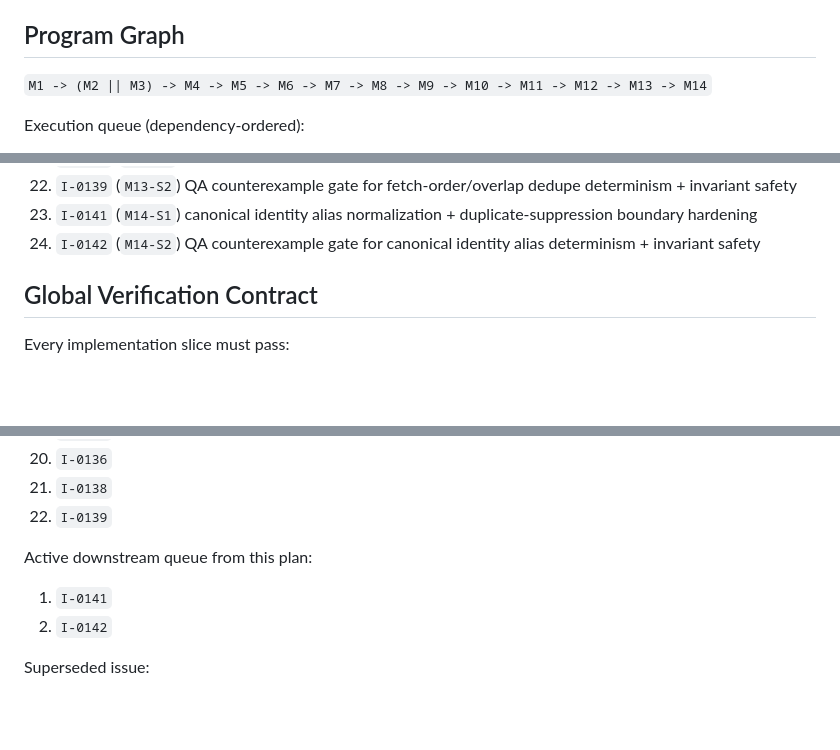
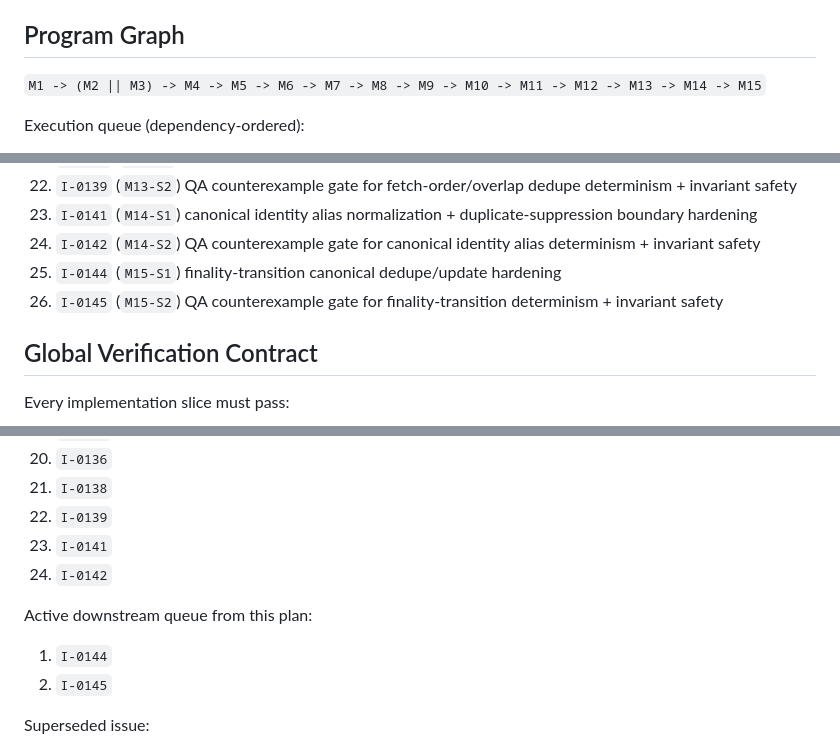
Before and after one commit to emperorhan/multichain-indexer, a Markdown page: IMPLEMENTATION_PLAN.md, 3 parts joined by grey strips. Rendered like a GitHub page; blank space fills up the shorter version.

```diff
--- a/IMPLEMENTATION_PLAN.md
+++ b/IMPLEMENTATION_PLAN.md
@@ -6,7 +6,7 @@
 - Mission-critical target: canonical normalizer that indexes all asset-volatility events without duplicates
 
 ## Program Graph
-`M1 -> (M2 || M3) -> M4 -> M5 -> M6 -> M7 -> M8 -> M9 -> M10 -> M11 -> M12 -> M13 -> M14`
+`M1 -> (M2 || M3) -> M4 -> M5 -> M6 -> M7 -> M8 -> M9 -> M10 -> M11 -> M12 -> M13 -> M14 -> M15`
 
 Execution queue (dependency-ordered):
 1. `I-0102` (`M1-S1`) canonical envelope + schema scaffolding
@@ -33,6 +33,8 @@ Execution queue (dependency-ordered):
 22. `I-0139` (`M13-S2`) QA counterexample gate for fetch-order/overlap dedupe determinism + invariant safety
 23. `I-0141` (`M14-S1`) canonical identity alias normalization + duplicate-suppression boundary hardening
 24. `I-0142` (`M14-S2`) QA counterexample gate for canonical identity alias determinism + invariant safety
+25. `I-0144` (`M15-S1`) finality-transition canonical dedupe/update hardening
+26. `I-0145` (`M15-S2`) QA counterexample gate for finality-transition determinism + invariant safety
 
 ## Global Verification Contract
 Every implementation slice must pass:
@@ -532,10 +569,12 @@ Completed milestones/slices:
 20. `I-0136`
 21. `I-0138`
 22. `I-0139`
+23. `I-0141`
+24. `I-0142`
 
 Active downstream queue from this plan:
-1. `I-0141`
-2. `I-0142`
+1. `I-0144`
+2. `I-0145`
 
 Superseded issue:
 - `I-0106` is superseded by `I-0108` + `I-0109` to keep M4 slices independently releasable.
```
Also changed, not shown: other parts of IMPLEMENTATION_PLAN.md (+36 -1 lines), specs/multichain-rollout-acceptance.md (+25 -0 lines), specs/multichain-rollout-rollout.md (+6 -1 lines).
